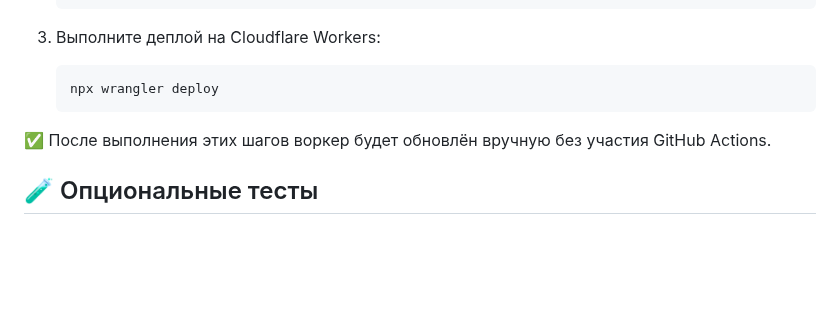
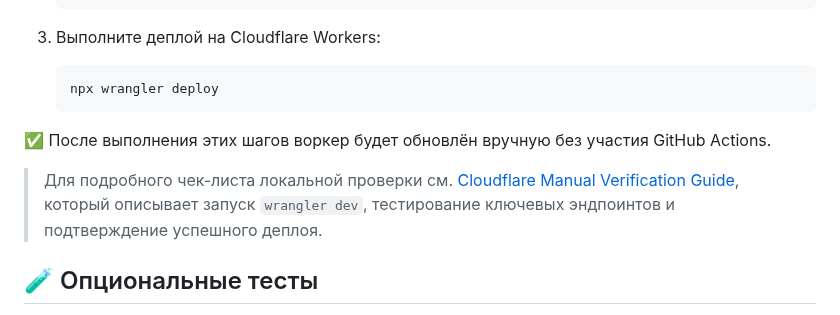
Before and after one commit to buyclientuz-pixel/targetbot, a Markdown page: README.md, the part around the change. GitHub-like rendering; blank space fills up the shorter version.

Commit message:
docs: add manual verification checklist

```diff
--- a/README.md
+++ b/README.md
@@ -77,6 +77,8 @@ node scripts/embed-admin.mjs
 
 ✅ После выполнения этих шагов воркер будет обновлён вручную без участия GitHub Actions.
 
+> Для подробного чек-листа локальной проверки см. [Cloudflare Manual Verification Guide](docs/cloudflare-manual-check.md), который описывает запуск `wrangler dev`, тестирование ключевых эндпоинтов и подтверждение успешного деплоя.
+
 ## 🧪 Опциональные тесты
 
 Каталог `src/tests/` содержит примеры модульных проверок на [Vitest](https://vitest.dev/). По умолчанию зависимость на Vitest
```
Also changed, not shown: docs/cloudflare-manual-check.md (added, +69 -0 lines).
